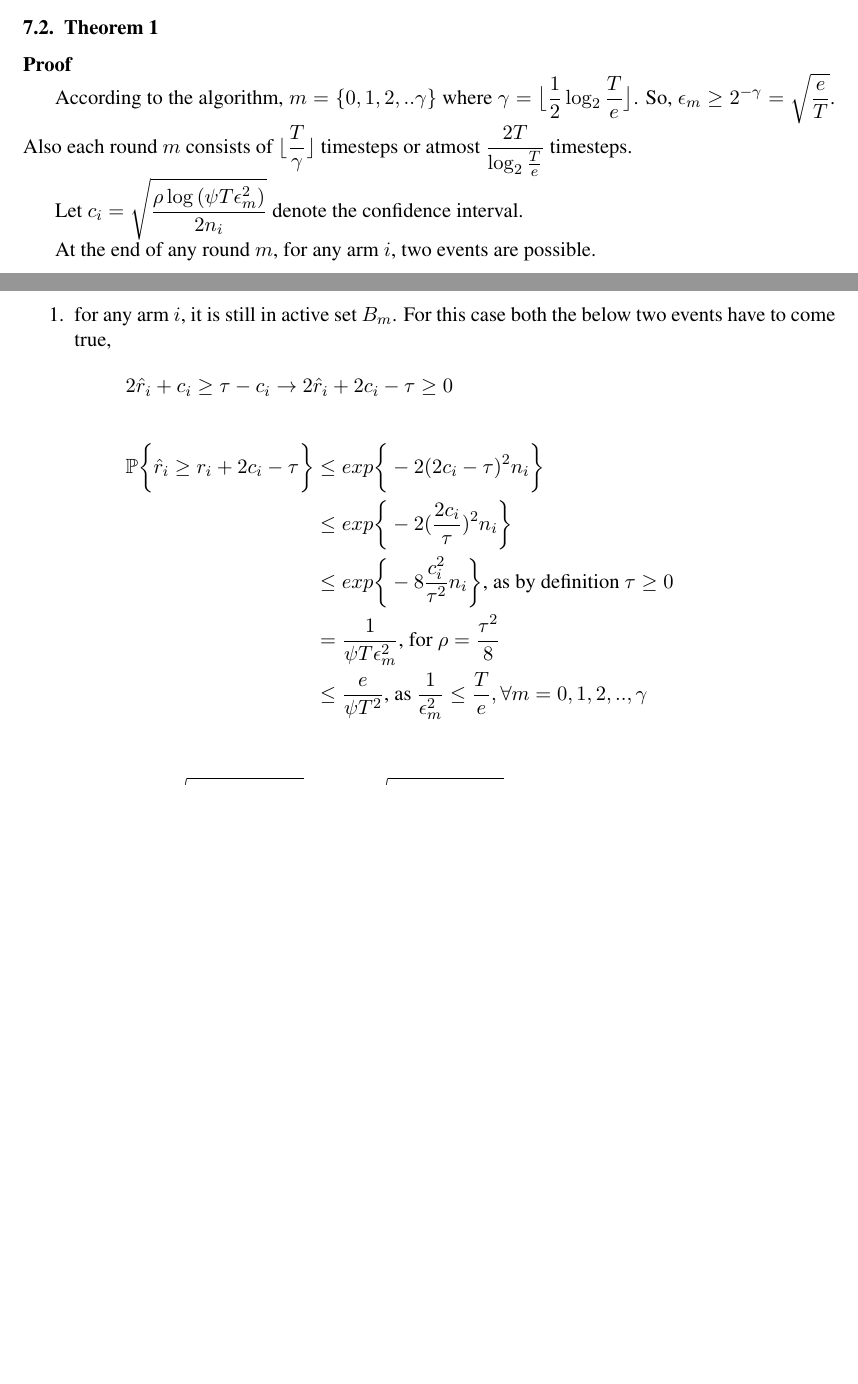
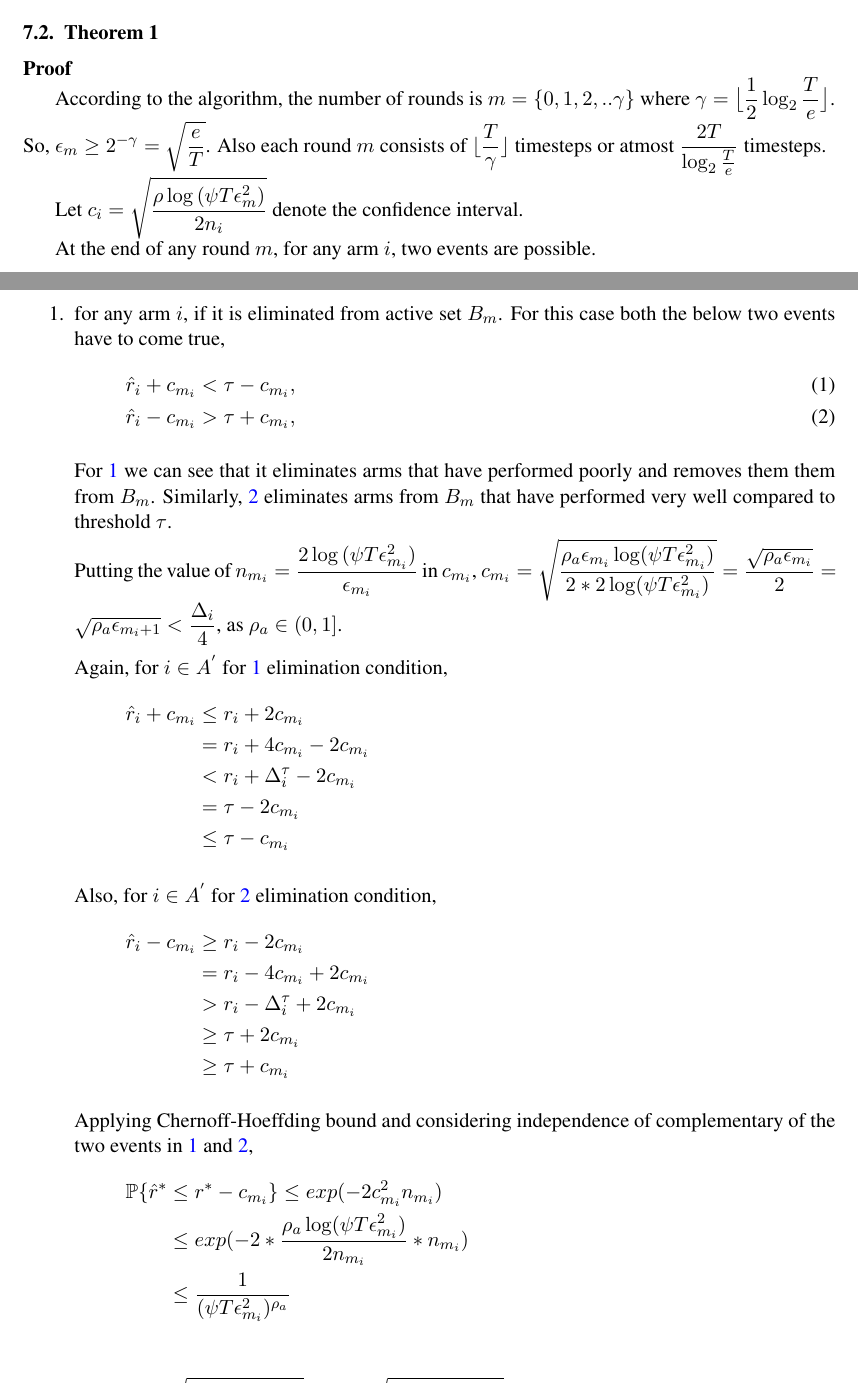
Before and after one commit to Subhojyoti/tbandit, a LaTeX document (colt2016-sample.tex, which reads results.tex): two parts of pages 6 and 7 of 10 before the commit and two parts of pages 6 and 7 of 11 after it, joined at a grey line, cut so that both start at the same text, the shorter picture padded with empty space. Compiled offline with pdfLaTeX.

Commit message:
commit on 5/12/2016:5:00

```diff
--- a/results.tex
+++ b/results.tex
@@ -13,28 +13,57 @@ This is same as the problem complexity defined in \cite{locatelli2016optimal} fo
 
 \begin{proof}
 
-According to the algorithm, $m=\lbrace 0,1,2,.. \gamma\rbrace $ where $\gamma=\big\lfloor \dfrac{1}{2}\log_{2} \dfrac{T}{e}\big\rfloor$. So, $\epsilon_{m}\geq 2^{-\gamma} = \sqrt{\dfrac{e}{T}}$. Also each round $m$ consists of $\lfloor \dfrac{T}{\gamma}\rfloor$ timesteps or atmost $\dfrac{2T}{\log_{2}\frac{T}{e}}$ timesteps.
+According to the algorithm, the number of rounds is $m=\lbrace 0,1,2,.. \gamma\rbrace $ where $\gamma=\big\lfloor \dfrac{1}{2}\log_{2} \dfrac{T}{e}\big\rfloor$. So, $\epsilon_{m}\geq 2^{-\gamma} = \sqrt{\dfrac{e}{T}}$. Also each round $m$ consists of $\lfloor \dfrac{T}{\gamma}\rfloor$ timesteps or atmost $\dfrac{2T}{\log_{2}\frac{T}{e}}$ timesteps.
 
 Let $c_{i}= \sqrt{\dfrac{\rho\log{(\psi T\epsilon_{m}^{2})}}{2 n_{i}}}$ denote the confidence interval.
 
 At the end of any round $m$, for any arm $i$, two events are possible.
 \begin{enumerate}
-\item for any arm $i$, it is still in active set $B_{m}$. For this case both the below two events have to come true,
+\item for any arm $i$, if it is eliminated from active set $B_{m}$. For this case both the below two events have to come true,
+\begin{align}
+\hat{r}_{i} + c_{m_{i}} < \tau - c_{m_{i}}, \label{eq:armelim-casea}\\
+\hat{r}_{i} - c_{m_{i}} > \tau + c_{m_{i}}, \label{eq:armelim-caseb}
+\end{align}
+
+For \ref{eq:armelim-casea} we can see that it eliminates arms that have performed poorly and removes them them from $B_{m}$. Similarly, \ref{eq:armelim-caseb} eliminates arms from $B_{m}$ that have performed very well compared to threshold $\tau$.
+
+Putting the value of $n_{m_{i}}=\dfrac{2\log{(\psi T\epsilon_{m_{i}}^{2})}}{\epsilon_{m_{i}}}$ in $c_{m_{i}}$,
+$c_{m_{i}}=\sqrt{\dfrac{\rho_{a}\epsilon_{m_{i}}\log (\psi T\epsilon_{m_{i}}^{2})}{2*2 \log(\psi T\epsilon_{m_{i}}^{2})}}=\dfrac{\sqrt{\rho_{a}\epsilon_{m_{i}}}}{2} = \sqrt{\rho_{a}\epsilon_{m_{i}+1}} < \dfrac{\Delta_{i}}{4} $, as $\rho_{a}\in (0,1]$.
+
+Again, for ${i} \in A^{'}$ for \ref{eq:armelim-casea} elimination condition,
 \begin{align*}
-2\hat{r}_{i} + c_{i} \geq \tau - c_{i}
-\rightarrow 2\hat{r}_{i} + 2c_{i} -\tau \geq 0
+\hat{r}_{i} + c_{m_{i}}&\leq r_{i} + 2c_{m_{i}} \\
+&= r_{i} + 4c_{m_{i}} - 2c_{m_{i}} \\
+&< r_{i} + \Delta_{i}^{\tau} - 2c_{m_{i}}\\
+&= \tau -2c_{m_{i}} \\
+&\leq \tau - c_{m_{i}}
 \end{align*}
+
+Also, for ${i} \in A^{'}$ for \ref{eq:armelim-caseb} elimination condition,
 \begin{align*}
-\Pb\bigg\lbrace \hat{r}_{i} \geq r_{i} + 2c_{i} - \tau \bigg\rbrace
-%&=\Pb\bigg\lbrace 2\hat{r}_{i} \geq r_{i} + 2c_{i} + (r_{i} - \tau) \bigg\rbrace\\
-%&=\Pb\bigg\lbrace 2\hat{r}_{i} \geq r_{i} + 2c_{i} + \Delta_{i}^{\tau} \bigg\rbrace\\
-%&\leq exp\bigg\lbrace -2(2c_{i}+\Delta_{i}^{\tau})^{2} n_{i}  \bigg\rbrace\\
-&\leq exp\bigg\lbrace -2(2c_{i}-\tau)^{2} n_{i}  \bigg\rbrace\\
-&\leq exp\bigg\lbrace -2(\frac{2c_{i}}{\tau})^{2} n_{i}  \bigg\rbrace\\
-&\leq exp\bigg\lbrace -8\frac{c_{i}^{2}}{\tau^{2}} n_{i}  \bigg\rbrace \text{, as by definition } \tau \geq 0\\
-&= \dfrac{1}{\psi T \epsilon_{m}^{2}} \text{, for } \rho=\dfrac{\tau^{2}}{8}\\
-&\leq \dfrac{e}{\psi T^{2}} \text{, as } \dfrac{1}{\epsilon_{m}^{2}}\leq \dfrac{T}{e},  \forall m=0,1,2,..,\gamma
+\hat{r}_{i} - c_{m_{i}}&\geq r_{i} - 2c_{m_{i}} \\
+&= r_{i} - 4c_{m_{i}} + 2c_{m_{i}} \\
+&> r_{i} - \Delta_{i}^{\tau} + 2c_{m_{i}}\\
+&\geq \tau + 2c_{m_{i}} \\
+&\geq \tau + c_{m_{i}}
 \end{align*}
+
+Applying Chernoff-Hoeffding bound and considering independence of complementary of the two events in \ref{eq:armelim-casea} and \ref{eq:armelim-caseb},
+  \begin{align*}
+\mathbb{P}\lbrace\hat{r}^{*}&\leq r^{*} - c_{m_{i}}\rbrace\leq exp(-2c_{m_{i}}^{2}n_{m_{i}})\\
+&\leq exp(-2 * \dfrac{\rho_{a}\log (\psi T\epsilon_{m_{i}}^{2})}{2 n_{m_{i}}} *n_{m_{i}})\\
+&\leq \dfrac{1}{(\psi T\epsilon_{m_{i}}^{2})^{\rho_{a}}}
+  \end{align*}
+
+
+%\begin{align*}
+%\Pb\bigg\lbrace \hat{r}_{i} \geq r_{i} + 2c_{i} - \tau \bigg\rbrace
+%&\leq exp\bigg\lbrace -2(2c_{i}-\tau)^{2} n_{i}  \bigg\rbrace\\
+%&\leq exp\bigg\lbrace -2(\frac{2c_{i}}{\tau})^{2} n_{i}  \bigg\rbrace\\
+%&\leq exp\bigg\lbrace -8\frac{c_{i}^{2}}{\tau^{2}} n_{i}  \bigg\rbrace \text{, as by definition } \tau \geq 0\\
+%&= \dfrac{1}{\psi T \epsilon_{m}^{2}} \text{, for } \rho=\dfrac{\tau^{2}}{8}\\
+%&\leq \dfrac{e}{\psi T^{2}} \text{, as } \dfrac{1}{\epsilon_{m}^{2}}\leq \dfrac{T}{e},  \forall m=0,1,2,..,\gamma
+%\end{align*}
 
 
 \begin{align*}
```
Also changed, not shown: results.tex (6 more changed lines).
